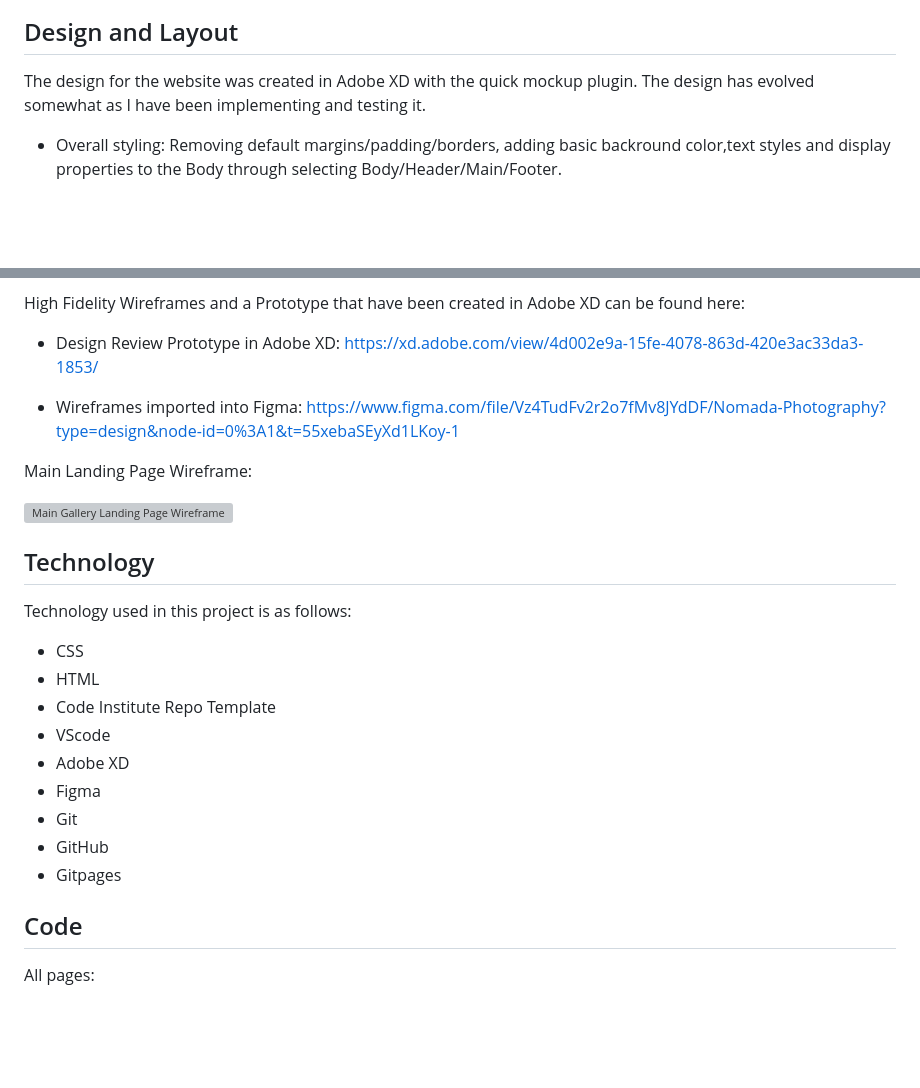
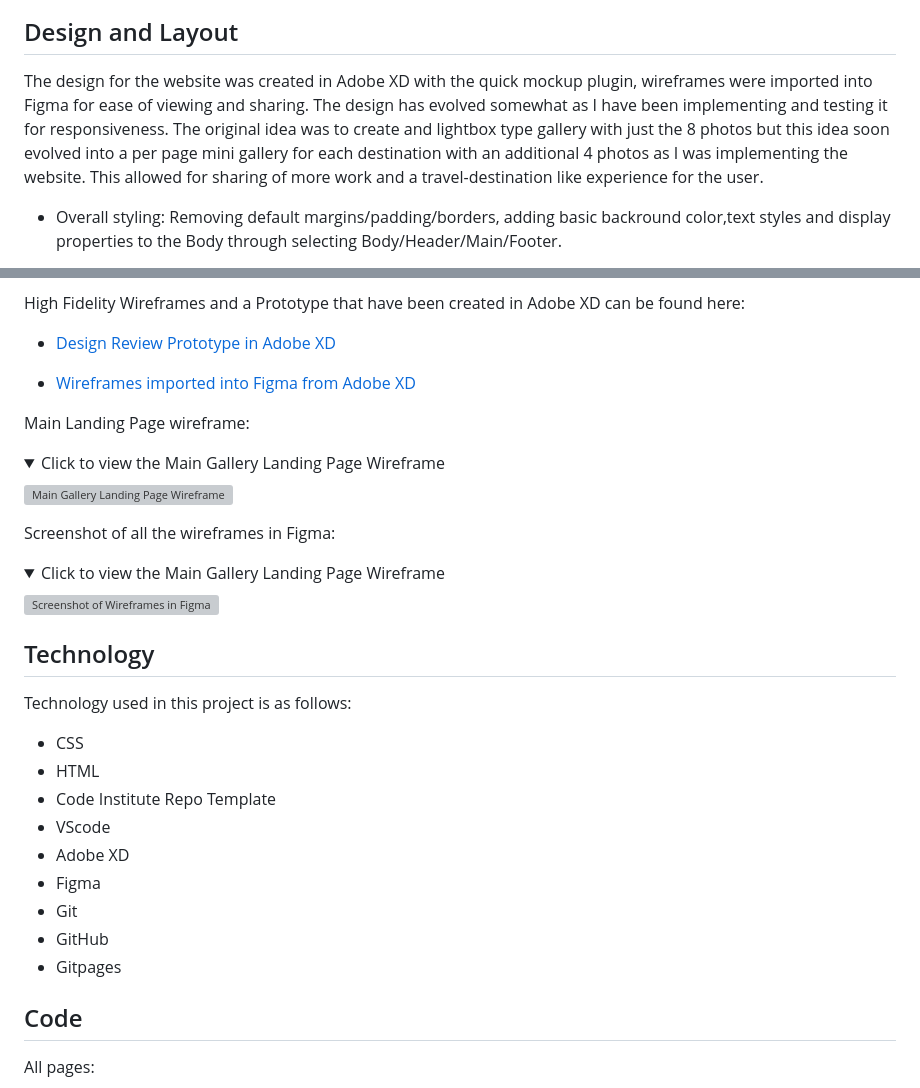
Before and after one commit to emidombek/nomada-photo, a Markdown page: docs/README.md, 2 parts joined by grey strips. Drawn GitHub-style; folded sections open; blank space fills up the shorter version; grey boxes are pictures that could not be loaded.

```diff
--- a/docs/README.md
+++ b/docs/README.md
@@ -80,7 +98,7 @@ As a potential client, I want to contact the photographer via the website's cont
 
 ## Design and Layout
 
-The design for the website was created in Adobe XD with the quick mockup plugin. The design has evolved somewhat as I have been implementing and testing it.
+The design for the website was created in Adobe XD with the quick mockup plugin, wireframes were imported into Figma for ease of viewing and sharing. The design has evolved somewhat as I have been implementing and testing it for responsiveness. The original idea was to create and lightbox type gallery with just the 8 photos but this idea soon evolved into a per page mini gallery for each destination with an additional 4 photos as I was implementing the website. This allowed for sharing of more work and a travel-destination like experience for the user.
 
 - Overall styling: Removing default margins/padding/borders, adding basic backround color,text styles and display properties to the Body through selecting Body/Header/Main/Footer.
 - Custom styling on some elements, several hover effects have been used in the Header, Main and Footer section of the Body many of these have been removed or modified for smaller screens via media queries.
@@ -107,27 +125,41 @@ The design for the website was created in Adobe XD with the quick mockup plugin.
 
 High Fidelity Wireframes and a Prototype that have been created in Adobe XD can be found here:
 
-- Design Review Prototype in Adobe XD: <https://xd.adobe.com/view/4d002e9a-15fe-4078-863d-420e3ac33da3-1853/>
+- [Design Review Prototype in Adobe XD](https://xd.adobe.com/view/4d002e9a-15fe-4078-863d-420e3ac33da3-1853/)
 
-- Wireframes imported into Figma: <https://www.figma.com/file/Vz4TudFv2r2o7fMv8JYdDF/Nomada-Photography?type=design&node-id=0%3A1&t=55xebaSEyXd1LKoy-1>
+- [Wireframes imported into Figma from Adobe XD](<https://www.figma.com/file/Vz4TudFv2r2o7fMv8JYdDF/Nomada-Photography?type=design&node-id=0%3A1&t=55xebaSEyXd1LKoy-1>)
 
-Main Landing Page Wireframe:
+Main Landing Page wireframe:
 
-![Main Gallery Landing Page Wireframe](/docs/images/photography_%20home.jpg)
+   <details>
+   <summary>Click to view the Main Gallery Landing Page Wireframe</summary>
+
+
+   ![Main Gallery Landing Page Wireframe](/docs/images/photography_%20home.jpg)
+   </details>
+
+Screenshot of all the wireframes in Figma:
+
+   <details>
+   <summary>Click to view the Main Gallery Landing Page Wireframe</summary>
+
+
+   ![Screenshot of Wireframes in Figma](/docs/images/figma_wireframe_screen.png)
+   </details>
 
 ## Technology
 
 Technology used in this project is as follows:
 
-- CSS
-- HTML
-- Code Institute Repo Template
-- VScode
-- Adobe XD
-- Figma
-- Git
-- GitHub
-- Gitpages
+  - CSS
+  - HTML
+  - Code Institute Repo Template
+  - VScode
+  - Adobe XD
+  - Figma
+  - Git
+  - GitHub
+  - Gitpages
 
 ## Code
 
```
Also changed, not shown: other parts of docs/README.md (+48 -14 lines), docs/images/hero_image_css.png (added), docs/images/rename_hero_image_html.png (added), 2 other files.
